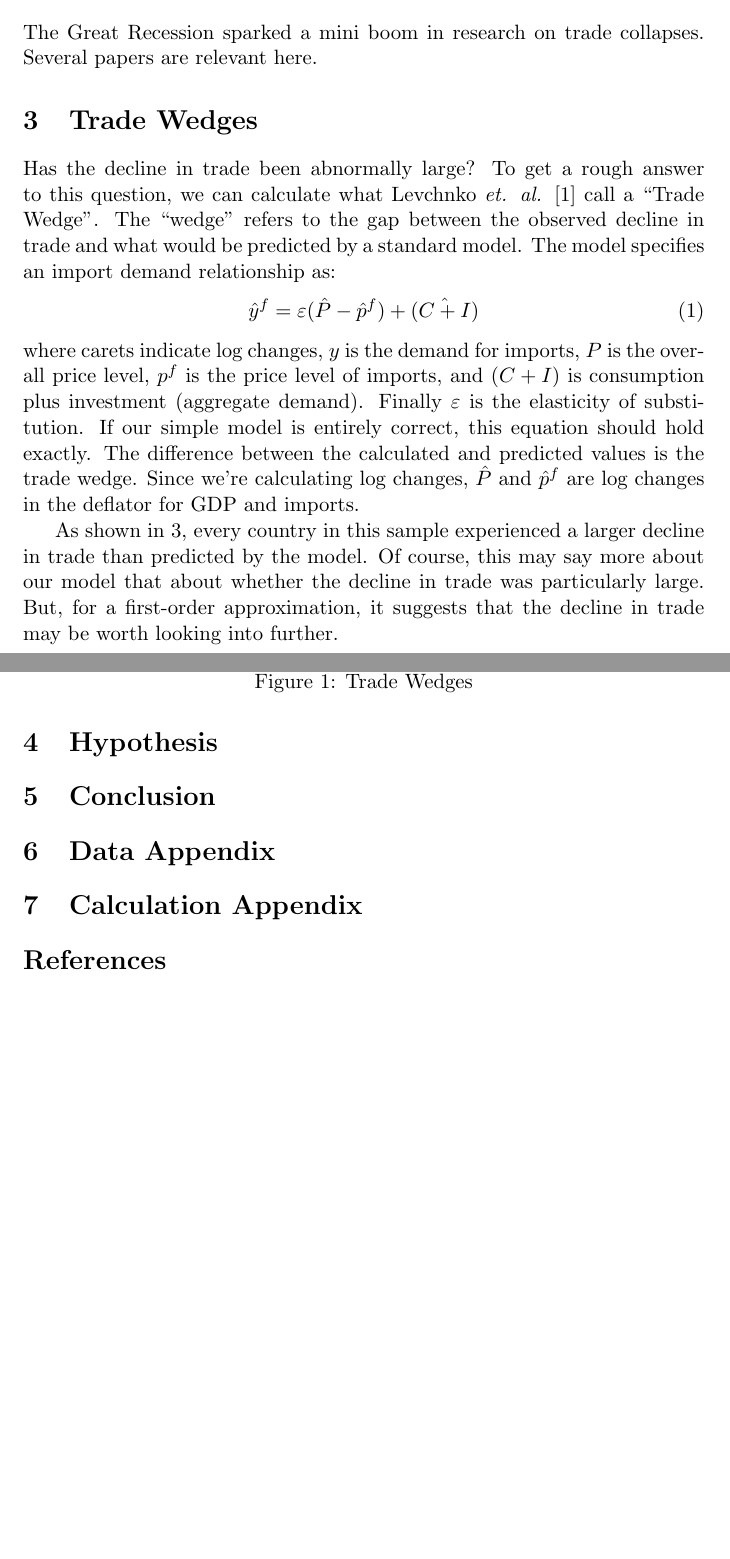
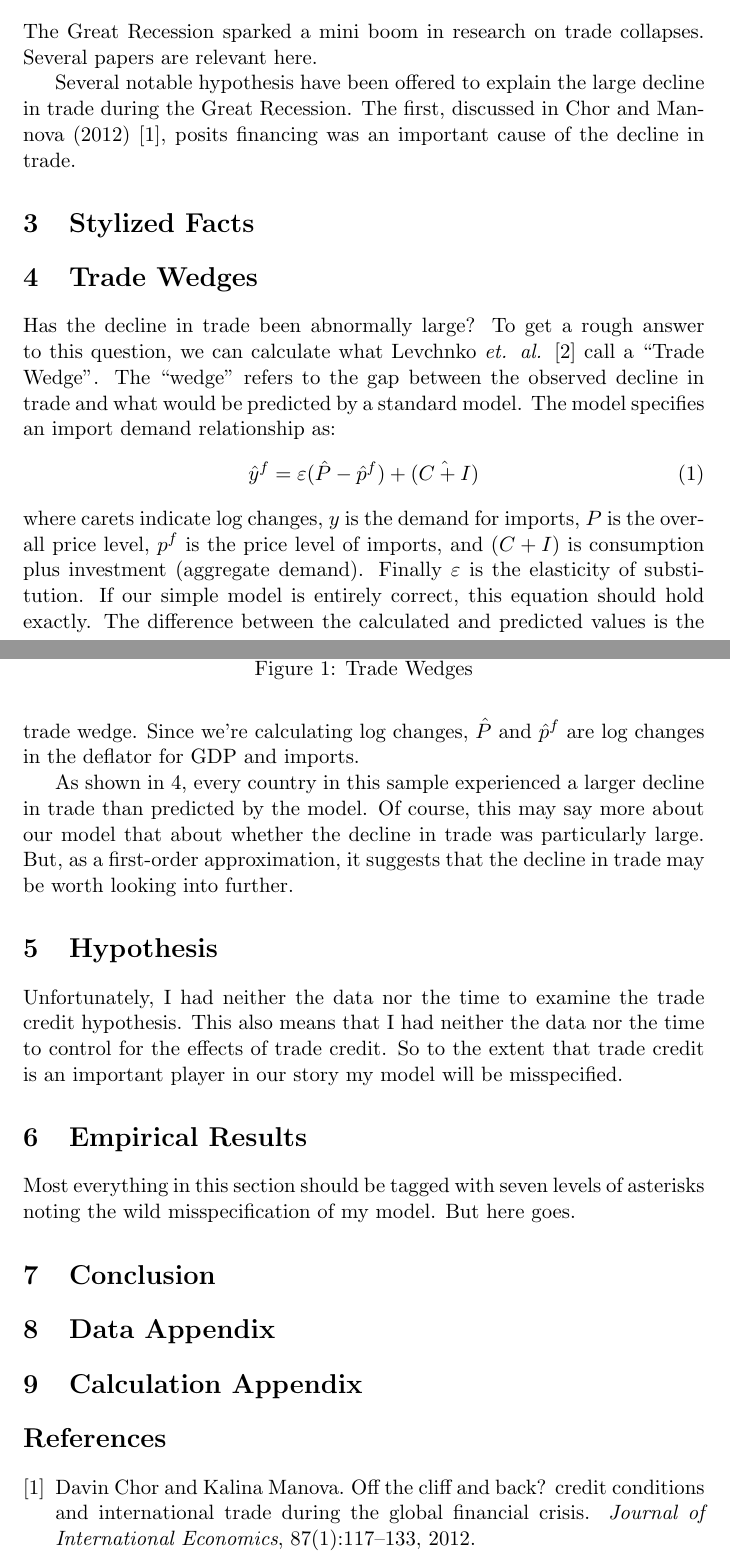
Before and after one commit to RaoUmer/data-wrangling, a LaTeX paper (paper/euro_recession_trade.tex): two parts of pages 1 and 2 of 2 before the commit and two parts of pages 1 and 2 of 3 after it, joined at a grey line, cut so that both start at the same text, the shorter picture padded with empty space. Compiled offline with pdfLaTeX.

Commit message:
Stopping for 12-17.

```diff
--- a/paper/euro_recession_trade.tex
+++ b/paper/euro_recession_trade.tex
@@ -19,6 +19,14 @@
 \section{Background Literature}
 \label{sec:background_literature}
   The Great Recession sparked a mini boom in research on trade collapses.  Several papers are relevant here.
+
+  Several notable hypothesis have been offered to explain the large decline in trade during the Great Recession.  The first, discussed in Chor and Mannova (2012) \cite{chor-manova:2012}, posits financing was an important cause of the decline in trade.
+
+\section{Stylized Facts} % (fold)
+\label{sec:stylized_facts}
+
+
+
 \section{Trade Wedges} % (fold)
 \label{sec:trade_wedges}
   Has the decline in trade been abnormally large?  To get a rough answer to this question, we can calculate what Levchnko \emph{et. al.} \cite{llt:2010} call a ``Trade Wedge''.  The ``wedge'' refers to the gap between the observed decline in trade and what would be predicted by a standard model.  The model specifies an import demand relationship as:
@@ -33,13 +41,16 @@
     \caption{Trade Wedges}
   \end{figure}
 
-    As shown in \ref{fig:trade_wedge}, every country in this sample experienced a larger decline in trade than predicted by the model.  Of course, this may say more about our model that about whether the decline in trade was particularly large.  But, for a first-order approximation, it suggests that the decline in trade may be worth looking into further.
+  As shown in \ref{fig:trade_wedge}, every country in this sample experienced a larger decline in trade than predicted by the model.  Of course, this may say more about our model that about whether the decline in trade was particularly large.  But, as a first-order approximation, it suggests that the decline in trade may be worth looking into further.
 
+\section{Hypothesis}
+\label{sec:hypothesis}
+  Unfortunately, I had neither the data nor the time to examine the trade credit hypothesis.  This also means that I had neither the data nor the time to control for the effects of trade credit.  So to the extent that trade credit is an important player in our story my model will be misspecified.
 
-\section{Hypothesis} % (fold)
-\label{sec:hypothesis}
+\section{Empirical Results} % (fold)
+\label{sec:empirical_results}
+  Most everything in this section should be tagged with seven levels of asterisks noting the wild misspecification of my model.  But here goes.
 
-% section hypothesis (end)
 
 \section{Conclusion}
 \label{sec:conclusion}
```
Also changed, not shown: paper/citations.bib (+5 -5 lines). Lines whose indentation alone changed are shown as unchanged.
